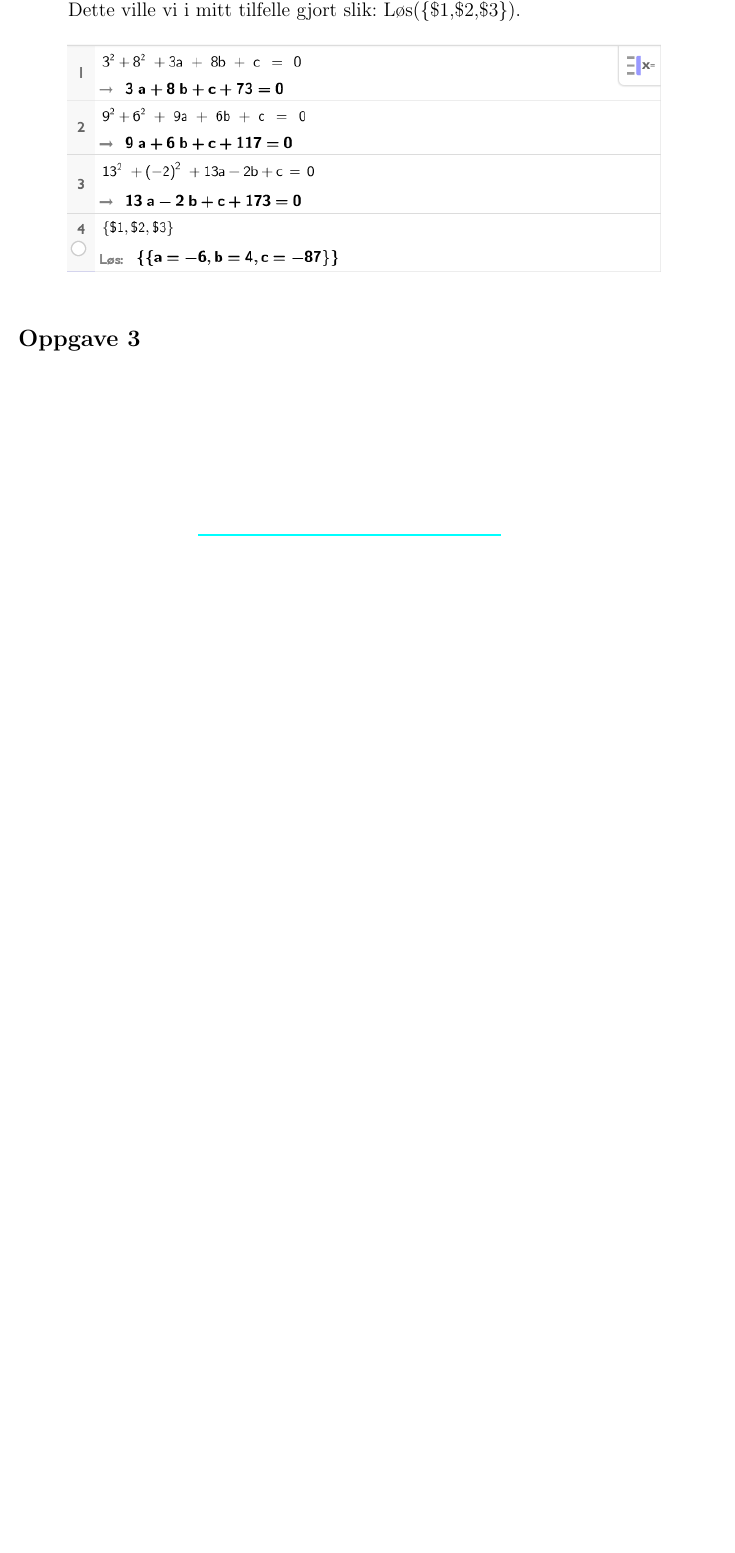
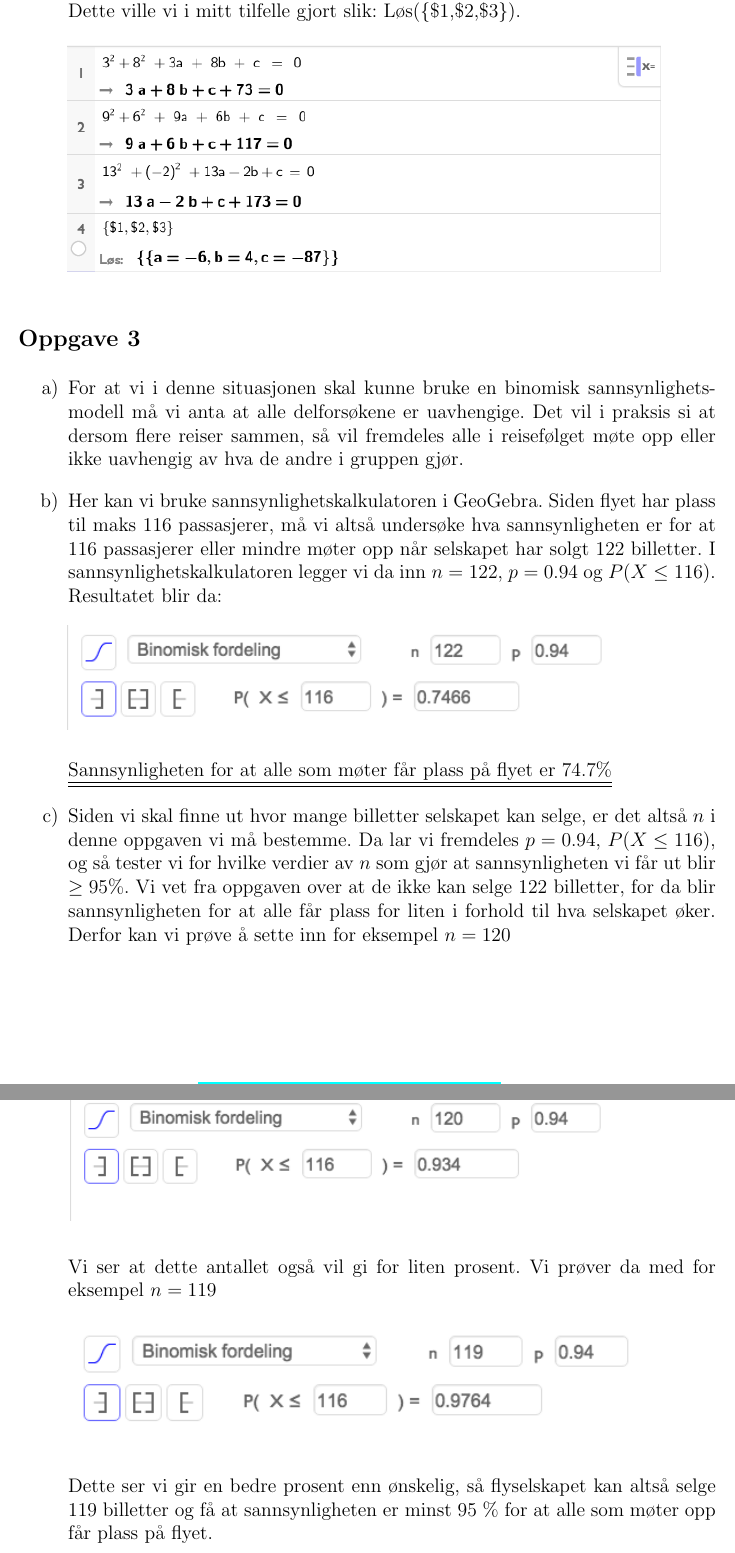
Before and after one commit to matematikk/vgs_eksamener, a LaTeX document (løsningsforslag/R1/R1_18V/R1_18V_lf.tex): part of page 9 of 9 before the commit and two parts of pages 10 and 11 of 12 after it, the two joined at a grey line, cut so that both start at the same text, the shorter picture padded with empty space. The pictures show the PDF file løsningsforslag/R1/R1_18V/R1_18V_lf.pdf that the author committed with the source.

Commit message:
La til flere oppgaver og noen figurer

```diff
--- a/løsningsforslag/R1/R1_18V/R1_18V_lf.tex
+++ b/løsningsforslag/R1/R1_18V/R1_18V_lf.tex
@@ -405 +423,38 @@
 
+	# For at vi i denne situasjonen skal kunne bruke en binomisk sannsynlighetsmodell må vi anta at alle delforsøkene er uavhengige. Det vil i praksis si at dersom flere reiser sammen, så vil fremdeles alle i reisefølget møte opp eller ikke uavhengig av hva de andre i gruppen gjør.
+
+	# Her kan vi bruke sannsynlighetskalkulatoren i GeoGebra. Siden flyet har plass til maks 116 passasjerer, må vi altså undersøke hva sannsynligheten er for at 116 passasjerer eller mindre møter opp når selskapet har solgt 122 billetter. I sannsynlighetskalkulatoren legger vi da inn $n = 122$, $p = 0.94$ og $P(X \leq 116)$. Resultatet blir da:
+
+	\begin{figure}[ht!]
+		\centering
+		\includegraphics[width = 0.85 \linewidth]{figs/del2_oppg3b.png}
+		\label{fig:del2_oppg3b}
+	\end{figure}
+
+	\answer{Sannsynligheten for at alle som møter får plass på flyet er 74.7\%}
+
+	# Siden vi skal finne ut hvor mange billetter selskapet kan selge, er det altså $n$ i denne oppgaven vi må bestemme. Da lar vi fremdeles $p = 0.94$, $P(X \leq 116)$, og så tester vi for hvilke verdier av $n$ som gjør at sannsynligheten vi får ut blir $\geq 95\% $. Vi vet fra oppgaven over at de ikke kan selge 122 billetter, for da blir sannsynligheten for at alle får plass for liten i forhold til hva selskapet øker. Derfor kan vi prøve å sette inn for eksempel $n = 120$
+
+
+
+	\begin{figure}[h]
+		\centering
+		\includegraphics[width = 0.85 \linewidth]{figs/del2_oppg3c1.png}
+	\end{figure}
+
+	\newpage
+	Vi ser at dette antallet også vil gi for liten prosent. Vi prøver da med for eksempel $n = 119$
+
+	\begin{figure}[ht!]
+		\centering
+		\includegraphics[width = 0.85 \linewidth]{figs/del2_oppg3c2.png}
+	\end{figure}
+
+	Dette ser vi gir en bedre prosent enn ønskelig, så flyselskapet kan altså selge 119 billetter og få at sannsynligheten er minst 95 \% for at alle som møter opp får plass på flyet.
+
+
+\end{easylist}
+
+\subsection*{Oppgave 4}
+
+\begin{easylist}
@@ -405,0 +469,3 @@
+	\begin{equation*}
+	\begin{aligned}
+		s^2 &= \left (\frac{10-x}{2} \right)^2	+ \left(\frac{10}{2} \right)^2 \\
```
Also changed, not shown: løsningsforslag/R1/R1_18V/R1_18V_lf.pdf, løsningsforslag/R1/R1_18V/figs/del2_oppg3b.png (added), løsningsforslag/R1/R1_18V/figs/del2_oppg3c1.png (added), løsningsforslag/R1/R1_18V/figs/del2_oppg3c2.png (added), løsningsforslag/R1/R1_18V/figs/del2_oppg4b.png (added), løsningsforslag/R1/R1_18V/R1_18V_lf.tex (62 more changed lines).
